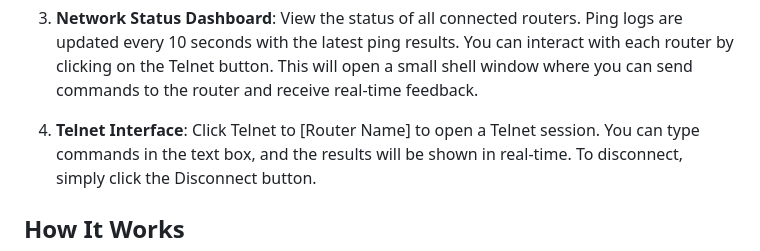
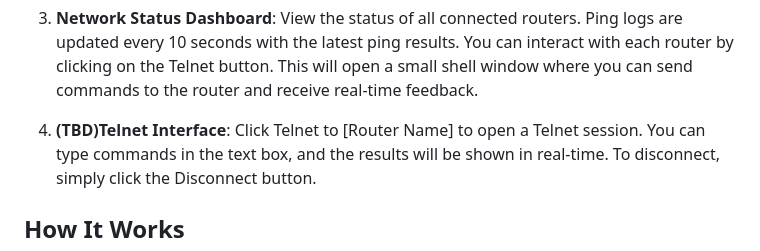
Before and after one commit to rootjumper/netstatus, a Markdown page: README.md, the part around one of its changes. GitHub-like rendering.

Commit message:
Updated readme.md cleanups added tbd flag for telnet and websocket

```diff
--- a/README.md
+++ b/README.md
@@ -57,7 +56,7 @@ This project allows you to monitor the status of various network routers, track
     Ping logs are updated every 10 seconds with the latest ping results.
     You can interact with each router by clicking on the Telnet button. This will open a small shell window where you can send commands to the router and receive real-time feedback.
 
-4. **Telnet Interface**:
+4. **(TBD)Telnet Interface**:
     Click Telnet to [Router Name] to open a Telnet session.
     You can type commands in the text box, and the results will be shown in real-time.
     To disconnect, simply click the Disconnect button.
```
Also changed, not shown: other parts of README.md (+0 -1 lines).
